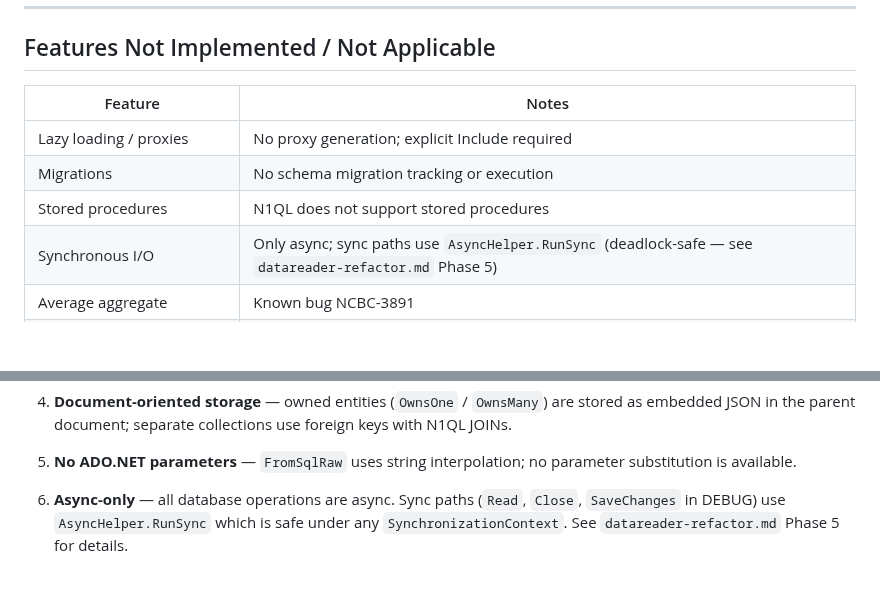
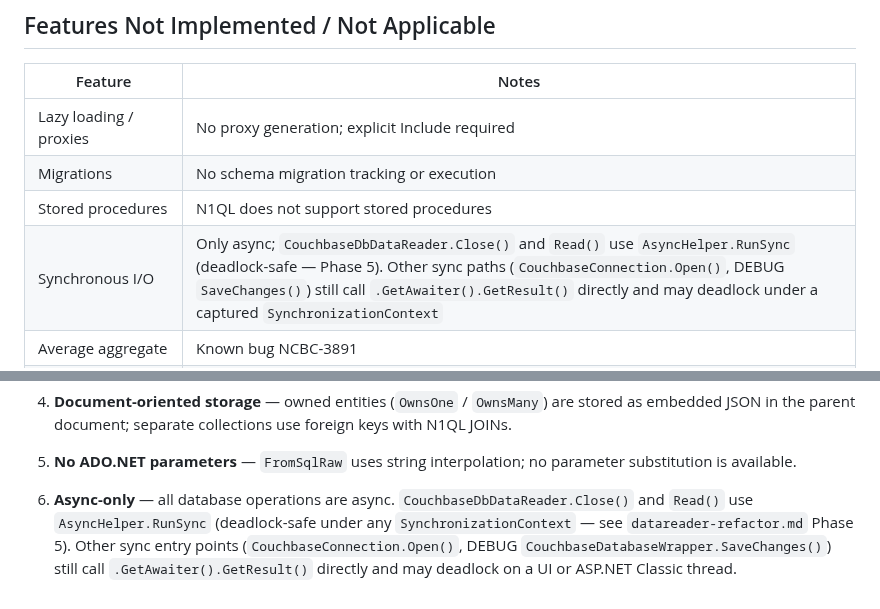
Before and after one commit to couchbaselabs/couchbase-efcore-provider, a Markdown page: specs/efcore-feature-coverage-2026-05-27.md, 2 parts joined by grey strips. Rendered like a GitHub page; blank space fills up the shorter version.

Commit message:
Update specs and coverage

```diff
--- a/specs/efcore-feature-coverage-2026-05-27.md
+++ b/specs/efcore-feature-coverage-2026-05-27.md
@@ -197,7 +197,7 @@ Trim / TrimStart / TrimEnd, IsNullOrWhiteSpace
 | Lazy loading / proxies | No proxy generation; explicit Include required |
 | Migrations | No schema migration tracking or execution |
 | Stored procedures | N1QL does not support stored procedures |
-| Synchronous I/O | Only async; sync paths use `AsyncHelper.RunSync` (deadlock-safe — see `datareader-refactor.md` Phase 5) |
+| Synchronous I/O | Only async; `CouchbaseDbDataReader.Close()` and `Read()` use `AsyncHelper.RunSync` (deadlock-safe — Phase 5). Other sync paths (`CouchbaseConnection.Open()`, DEBUG `SaveChanges()`) still call `.GetAwaiter().GetResult()` directly and may deadlock under a captured `SynchronizationContext` |
 | Average aggregate | Known bug NCBC-3891 |
 | Union / Intersect / Except | Not explicitly implemented or tested |
 | View mapping | Couchbase collections only |
@@ -251,6 +251,8 @@ Trim / TrimStart / TrimEnd, IsNullOrWhiteSpace
 5. **No ADO.NET parameters** — `FromSqlRaw` uses string interpolation; no parameter
    substitution is available.
 
-6. **Async-only** — all database operations are async. Sync paths (`Read`, `Close`,
-   `SaveChanges` in DEBUG) use `AsyncHelper.RunSync` which is safe under any
-   `SynchronizationContext`. See `datareader-refactor.md` Phase 5 for details.
+6. **Async-only** — all database operations are async. `CouchbaseDbDataReader.Close()` and
+   `Read()` use `AsyncHelper.RunSync` (deadlock-safe under any `SynchronizationContext` —
+   see `datareader-refactor.md` Phase 5). Other sync entry points (`CouchbaseConnection.Open()`,
+   DEBUG `CouchbaseDatabaseWrapper.SaveChanges()`) still call `.GetAwaiter().GetResult()`
+   directly and may deadlock on a UI or ASP.NET Classic thread.
```
Also changed, not shown: specs/datareader-refactor.md (+1 -1 lines), specs/ownsmanycollection-state-manager-tracking.md (+8 -4 lines).
